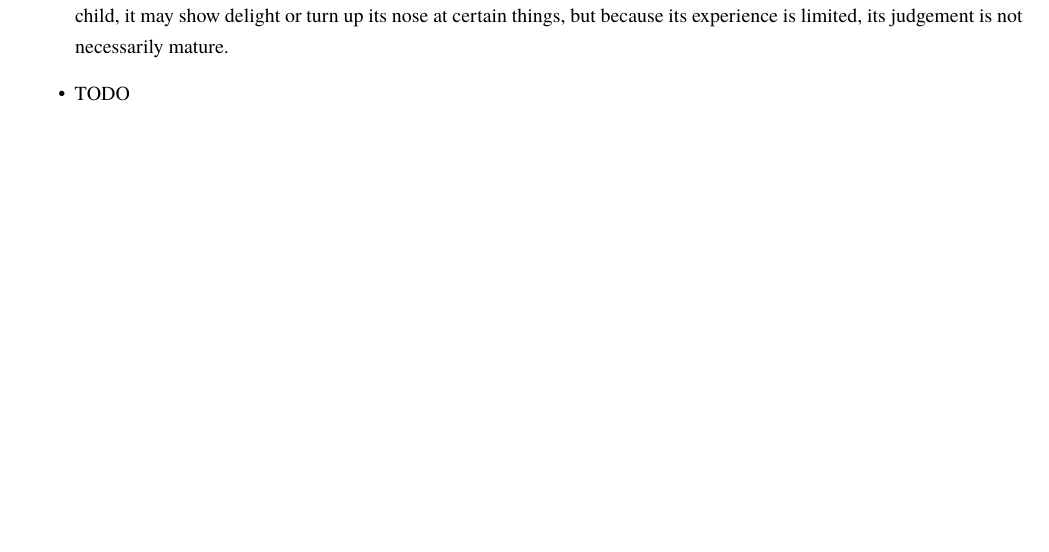
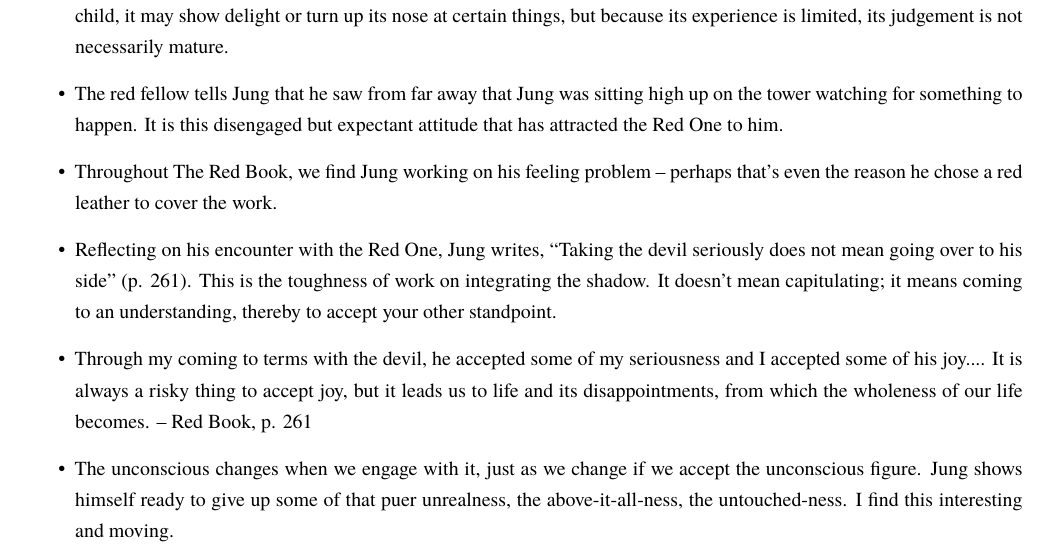
Before and after one commit to cdluminate/MyNotes, a LaTeX document (jungian.tex, which reads src/beebe.tex): part of page 38 of 39 before the commit and part of page 38 of 40 after it, cut so that both start at the same text, the shorter picture padded with empty space. Compiled offline with XeLaTeX; a missing font is replaced by an installed copy or a similar font.

Commit message:
beebe: update

```diff
--- a/src/beebe.tex
+++ b/src/beebe.tex
@@ -1097,7 +1097,27 @@
 child, it may show delight or turn up its nose at certain things, but because
 its experience is limited, its judgement is not necessarily mature.
 
-\item TODO
+\item The red fellow tells Jung that he saw from far away that Jung was sitting
+high up on the tower watching for something to happen. It is this disengaged
+but expectant attitude that has attracted the Red One to him.
+
+\item Throughout The Red Book, we find Jung working on his feeling problem --
+perhaps that's even the reason he chose a red leather to cover the work.
+
+\item Reflecting on his encounter with the Red One, Jung writes, ``Taking the
+devil seriously does not mean going over to his side'' (p. 261). This is the
+toughness of work on integrating the shadow. It doesn't mean capitulating; it
+means coming to an understanding, thereby to accept your other standpoint.
+
+\item Through my coming to terms with the devil, he accepted some of my
+seriousness and I accepted some of his joy.... It is always a risky thing to
+accept joy, but it leads us to life and its disappointments, from which the
+wholeness of our life becomes. -- Red Book, p. 261
+
+\item The unconscious changes when we engage with it, just as we change if we
+accept the unconscious figure. Jung shows himself ready to give up some of that
+puer unrealness, the above-it-all-ness, the untouched-ness. I find this
+interesting and moving.
 
 \end{itemize}
 
```
